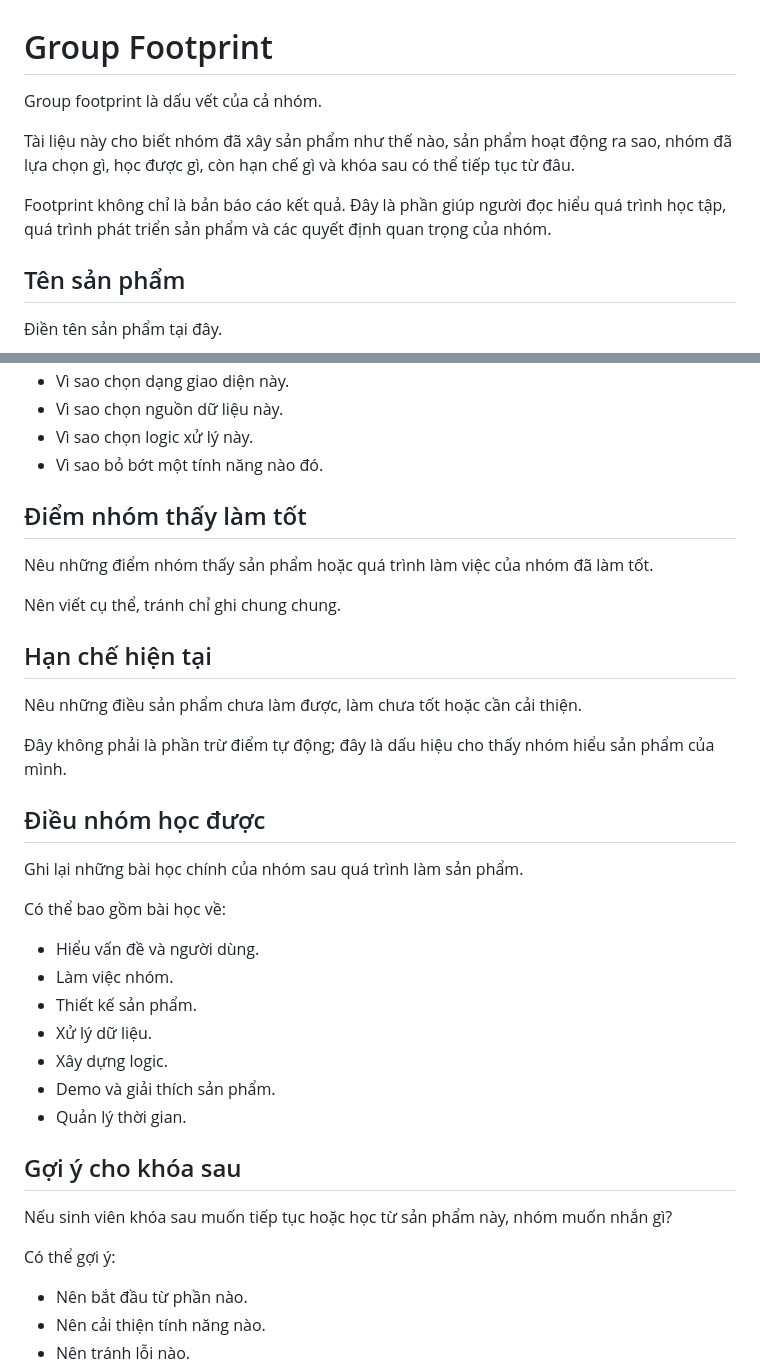
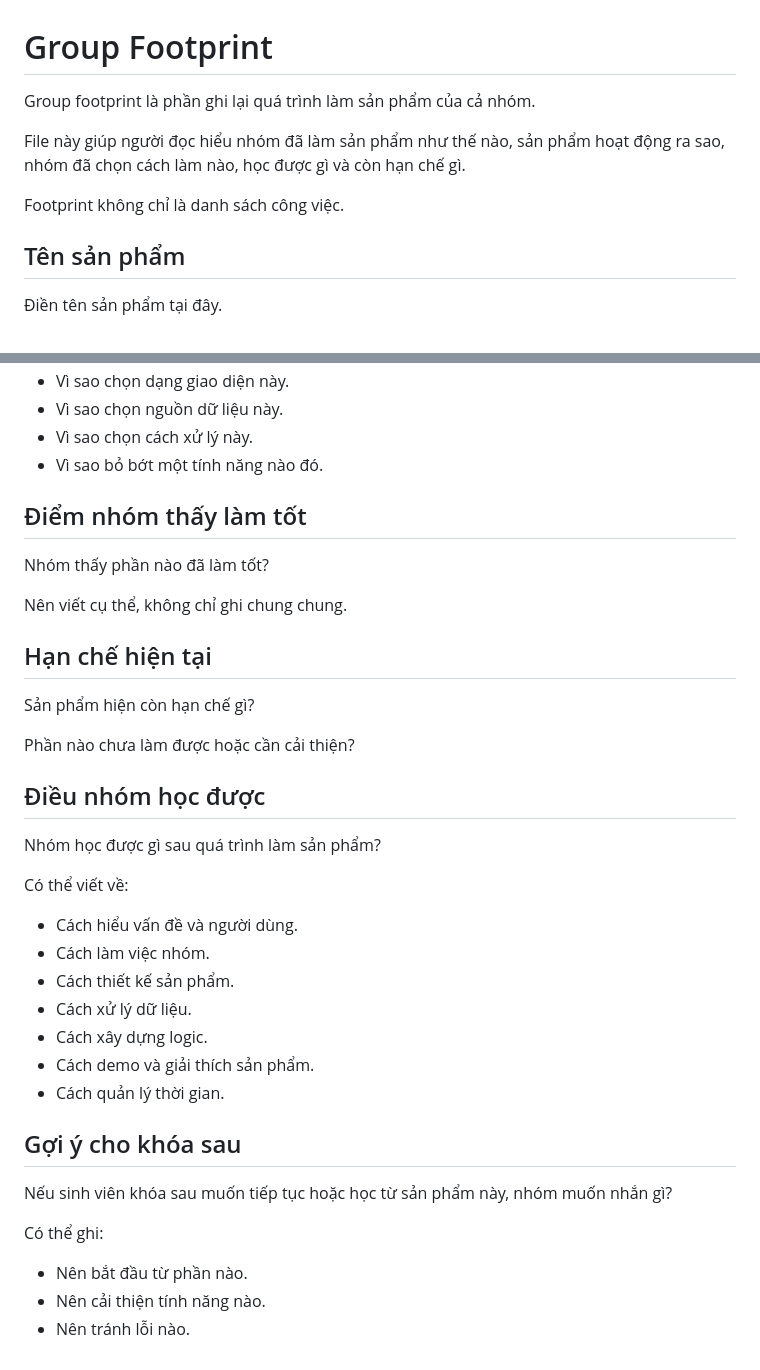
Before and after one commit to FTU-Legacy-62/hub, a Markdown page: GROUP_FOOTPRINT_TEMPLATE.md, 2 parts joined by grey strips. Rendered like a GitHub page.

```diff
--- a/GROUP_FOOTPRINT_TEMPLATE.md
+++ b/GROUP_FOOTPRINT_TEMPLATE.md
@@ -1,10 +1,10 @@
 # Group Footprint
 
-Group footprint là dấu vết của cả nhóm.
+Group footprint là phần ghi lại quá trình làm sản phẩm của cả nhóm.
 
-Tài liệu này cho biết nhóm đã xây sản phẩm như thế nào, sản phẩm hoạt động ra sao, nhóm đã lựa chọn gì, học được gì, còn hạn chế gì và khóa sau có thể tiếp tục từ đâu.
+File này giúp người đọc hiểu nhóm đã làm sản phẩm như thế nào, sản phẩm hoạt động ra sao, nhóm đã chọn cách làm nào, học được gì và còn hạn chế gì.
 
-Footprint không chỉ là bản báo cáo kết quả. Đây là phần giúp người đọc hiểu quá trình học tập, quá trình phát triển sản phẩm và các quyết định quan trọng của nhóm.
+Footprint không chỉ là danh sách công việc.
 
 ## Tên sản phẩm
 
@@ -103,39 +104,39 @@ Ví dụ:
 - Vì sao chọn dạng giao diện này.
 - Vì sao chọn nguồn dữ liệu này.
-- Vì sao chọn logic xử lý này.
+- Vì sao chọn cách xử lý này.
 - Vì sao bỏ bớt một tính năng nào đó.
 
 ## Điểm nhóm thấy làm tốt
 
-Nêu những điểm nhóm thấy sản phẩm hoặc quá trình làm việc của nhóm đã làm tốt.
+Nhóm thấy phần nào đã làm tốt?
 
-Nên viết cụ thể, tránh chỉ ghi chung chung.
+Nên viết cụ thể, không chỉ ghi chung chung.
 
 ## Hạn chế hiện tại
 
-Nêu những điều sản phẩm chưa làm được, làm chưa tốt hoặc cần cải thiện.
+Sản phẩm hiện còn hạn chế gì?
 
-Đây không phải là phần trừ điểm tự động; đây là dấu hiệu cho thấy nhóm hiểu sản phẩm của mình.
+Phần nào chưa làm được hoặc cần cải thiện?
 
 ## Điều nhóm học được
 
-Ghi lại những bài học chính của nhóm sau quá trình làm sản phẩm.
+Nhóm học được gì sau quá trình làm sản phẩm?
 
-Có thể bao gồm bài học về:
+Có thể viết về:
 
-- Hiểu vấn đề và người dùng.
-- Làm việc nhóm.
-- Thiết kế sản phẩm.
-- Xử lý dữ liệu.
-- Xây dựng logic.
-- Demo và giải thích sản phẩm.
-- Quản lý thời gian.
+- Cách hiểu vấn đề và người dùng.
+- Cách làm việc nhóm.
+- Cách thiết kế sản phẩm.
+- Cách xử lý dữ liệu.
+- Cách xây dựng logic.
+- Cách demo và giải thích sản phẩm.
+- Cách quản lý thời gian.
 
 ## Gợi ý cho khóa sau
 
 Nếu sinh viên khóa sau muốn tiếp tục hoặc học từ sản phẩm này, nhóm muốn nhắn gì?
 
-Có thể gợi ý:
+Có thể ghi:
 
 - Nên bắt đầu từ phần nào.
 - Nên cải thiện tính năng nào.
```
Also changed, not shown: other parts of GROUP_FOOTPRINT_TEMPLATE.md (+20 -19 lines).
